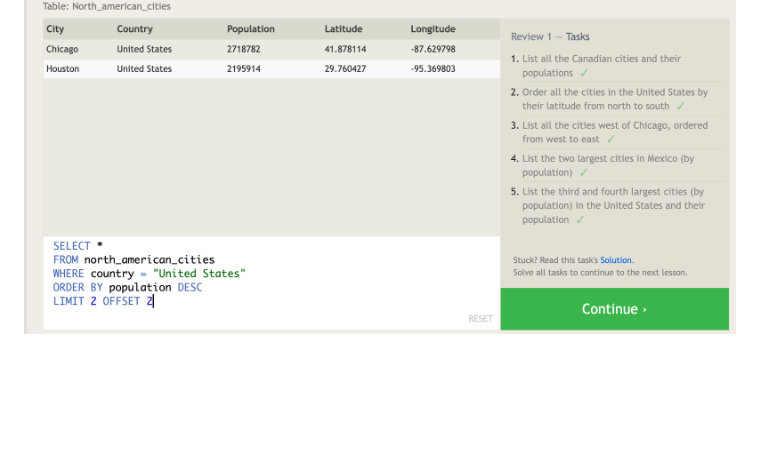
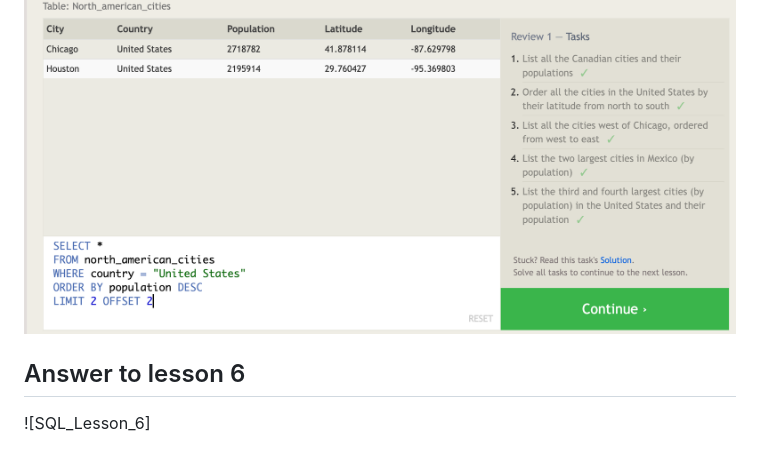
Before and after one commit to j-corp-25/App_Academy_Homework, a Markdown page: W5D1/hw_notes.md, the part around the change. Rendered like a GitHub page; blank space fills up the shorter version.

Commit message:
Added lesson 6 homework

```diff
--- a/W5D1/hw_notes.md
+++ b/W5D1/hw_notes.md
@@ -419,3 +419,7 @@ COALESCE (argument_1, argument_2, …);
 ## Using more offset and combining clauses
 
 ![SQL_Lesson_4](/W5D1/Screenshot%202023-05-28%20at%202.48.02%20PM.png)
+
+## Answer to lesson 6
+
+![SQL_Lesson_6]
```
